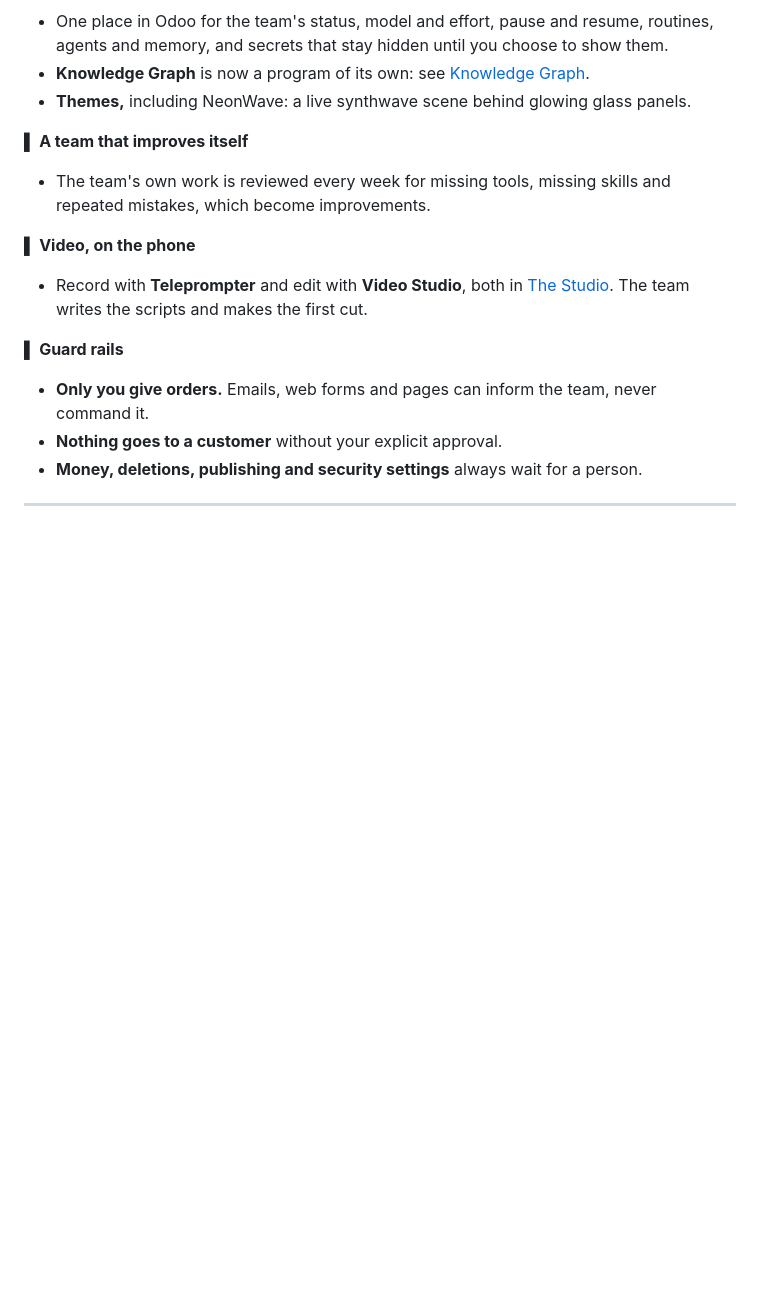
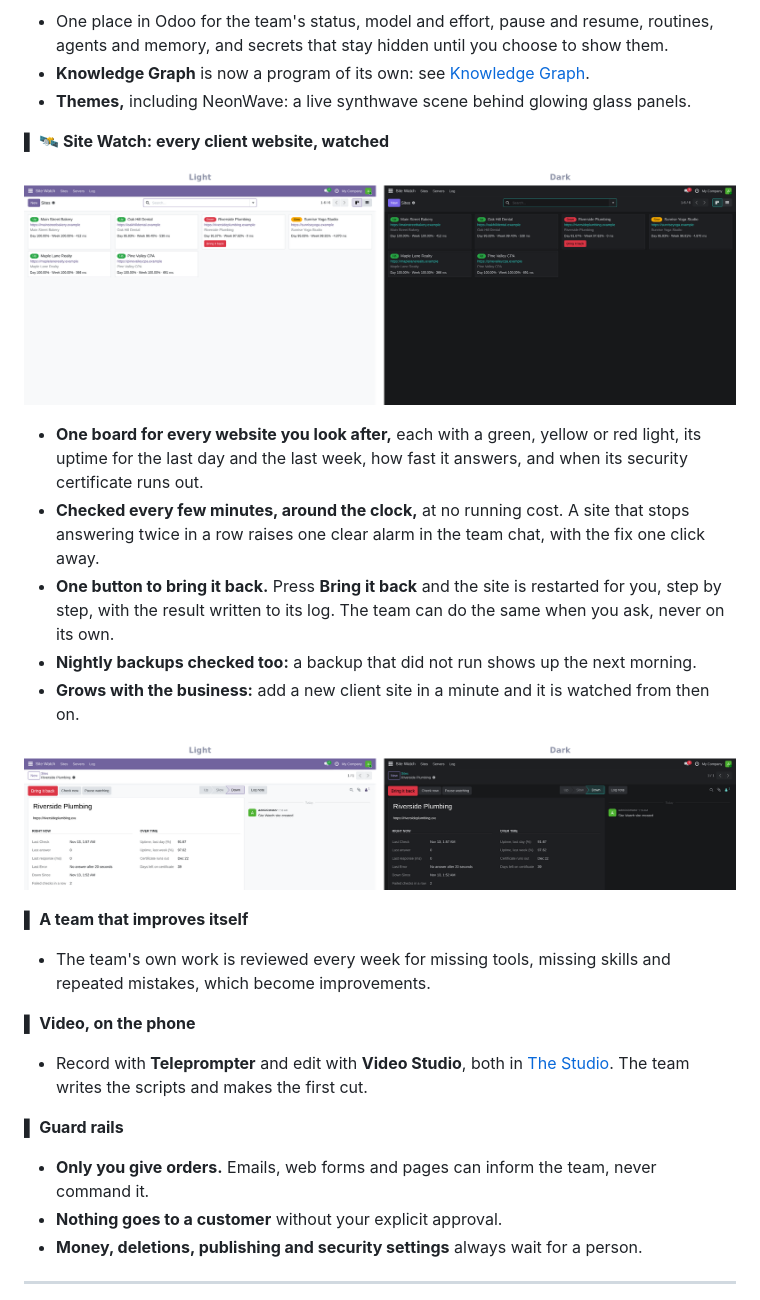
Before and after one commit to RobertAtParallax/the-grid, a Markdown page: projects/io-tower.md, the part around the change. Rendered like a GitHub page; pictures changed too: assets/site-watch/board-side-by-side.png (added), assets/site-watch/site-side-by-side.png (added); blank space fills up the shorter version.

```diff
--- a/projects/io-tower.md
+++ b/projects/io-tower.md
@@ -81,6 +81,21 @@ answers right there in the thread. No new app to learn: the team lives where you
 - **Knowledge Graph** is now a program of its own: see [Knowledge Graph](knowledge-graph.md).
 - **Themes,** including NeonWave: a live synthwave scene behind glowing glass panels.
 
+**▌ 🛰️ Site Watch: every client website, watched**
+
+![Site Watch in Light and Dark](../assets/site-watch/board-side-by-side.png)
+
+- **One board for every website you look after,** each with a green, yellow or red light, its uptime for the last
+  day and the last week, how fast it answers, and when its security certificate runs out.
+- **Checked every few minutes, around the clock,** at no running cost. A site that stops answering twice in a row
+  raises one clear alarm in the team chat, with the fix one click away.
+- **One button to bring it back.** Press **Bring it back** and the site is restarted for you, step by step, with
+  the result written to its log. The team can do the same when you ask, never on its own.
+- **Nightly backups checked too:** a backup that did not run shows up the next morning.
+- **Grows with the business:** add a new client site in a minute and it is watched from then on.
+
+![A site that is down, with its Bring it back button, in Light and Dark](../assets/site-watch/site-side-by-side.png)
+
 **▌ A team that improves itself**
 - The team's own work is reviewed every week for missing tools, missing skills and repeated mistakes, which become
   improvements.
```
Also changed, not shown: CHANGELOG.md (+3 -0 lines), README.md (+2 -1 lines), assets/site-watch/board-dark.png (added), assets/site-watch/board-light.png (added), assets/site-watch/site-dark.png (added), assets/site-watch/site-light.png (added).
